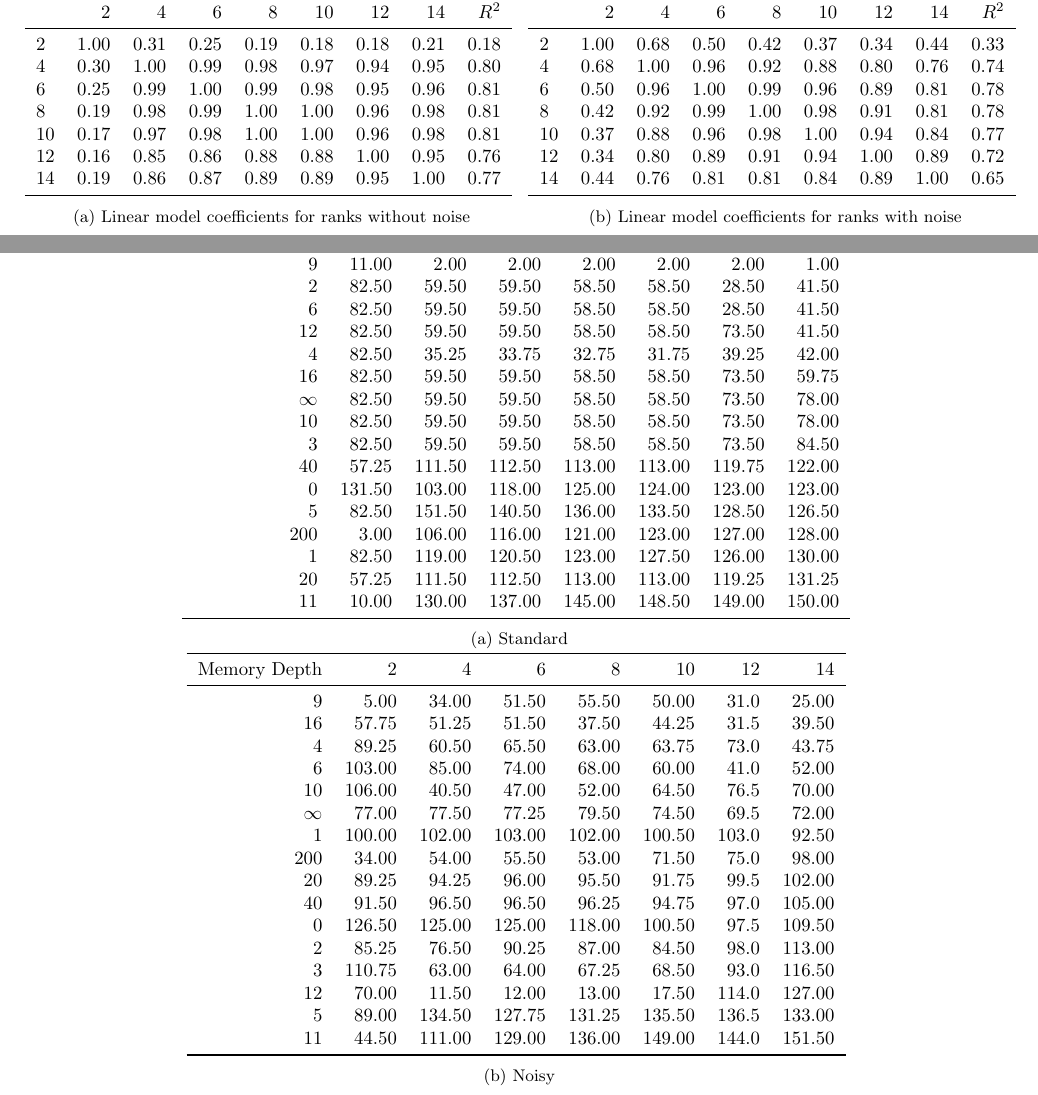
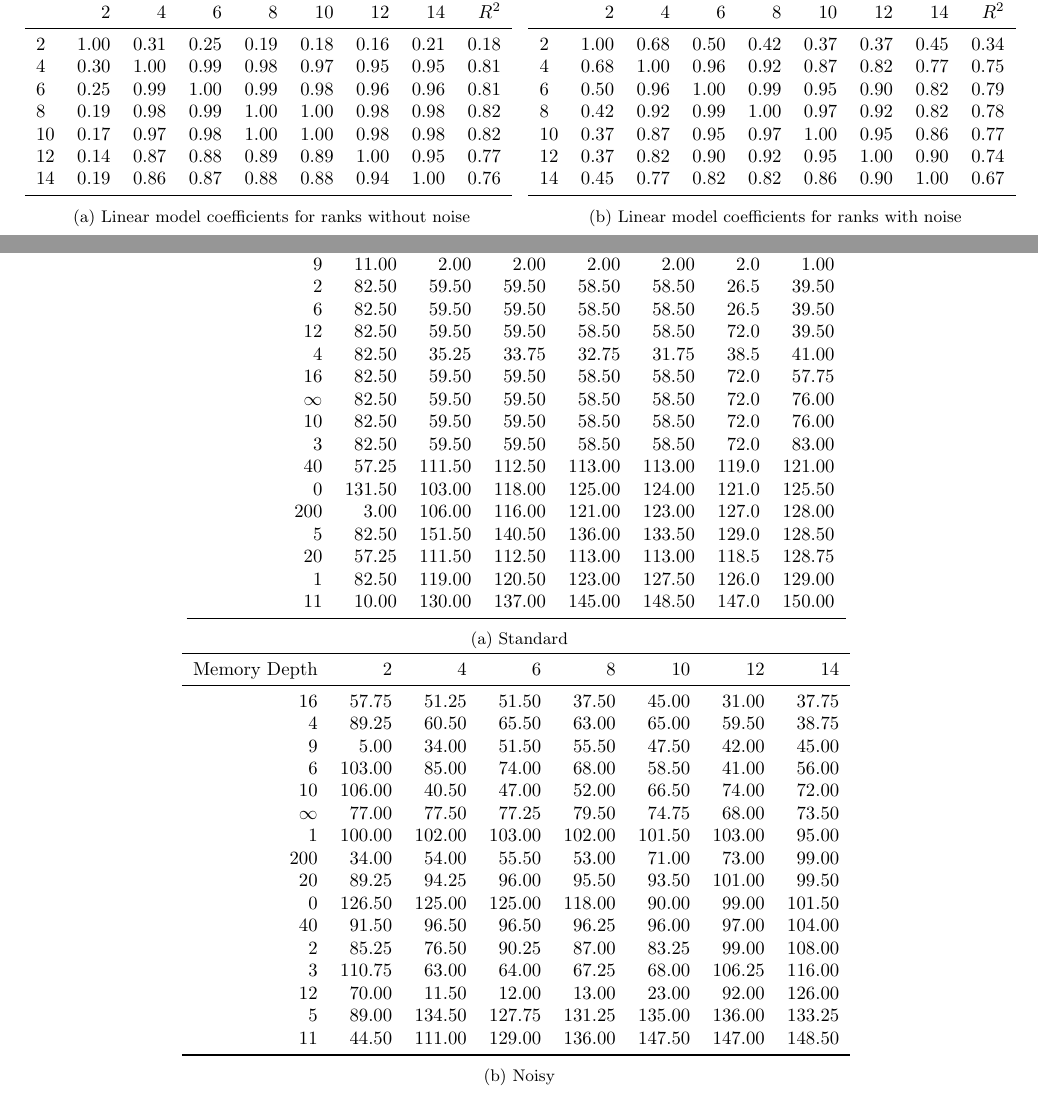
Before and after one commit to Axelrod-Python/axelrod-moran, a LaTeX paper (tex/main.tex, which reads tbl/linear_coeficients_noisy.tex, tbl/linear_coeficients_std.tex, tbl/median_rank_v_memory_length_noisy.tex): two parts of pages 5 and 16 of 19, joined at a grey line, cut so that both start at the same text. Compiled offline with pdfLaTeX.

Commit message:
Update plots.

```diff
--- a/tbl/linear_coeficients_noisy.tex
+++ b/tbl/linear_coeficients_noisy.tex
@@ -2,12 +2,12 @@
 \toprule
 {} &     2 &     4 &     6 &     8 &    10 &    12 &    14 &  $R^2$ \\
 \midrule
-2  &  1.00 &  0.68 &  0.50 &  0.42 &  0.37 &  0.34 &  0.44 &   0.33 \\
-4  &  0.68 &  1.00 &  0.96 &  0.92 &  0.88 &  0.80 &  0.76 &   0.74 \\
-6  &  0.50 &  0.96 &  1.00 &  0.99 &  0.96 &  0.89 &  0.81 &   0.78 \\
-8  &  0.42 &  0.92 &  0.99 &  1.00 &  0.98 &  0.91 &  0.81 &   0.78 \\
-10 &  0.37 &  0.88 &  0.96 &  0.98 &  1.00 &  0.94 &  0.84 &   0.77 \\
-12 &  0.34 &  0.80 &  0.89 &  0.91 &  0.94 &  1.00 &  0.89 &   0.72 \\
-14 &  0.44 &  0.76 &  0.81 &  0.81 &  0.84 &  0.89 &  1.00 &   0.65 \\
+2  &  1.00 &  0.68 &  0.50 &  0.42 &  0.37 &  0.37 &  0.45 &   0.34 \\
+4  &  0.68 &  1.00 &  0.96 &  0.92 &  0.87 &  0.82 &  0.77 &   0.75 \\
+6  &  0.50 &  0.96 &  1.00 &  0.99 &  0.95 &  0.90 &  0.82 &   0.79 \\
+8  &  0.42 &  0.92 &  0.99 &  1.00 &  0.97 &  0.92 &  0.82 &   0.78 \\
+10 &  0.37 &  0.87 &  0.95 &  0.97 &  1.00 &  0.95 &  0.86 &   0.77 \\
+12 &  0.37 &  0.82 &  0.90 &  0.92 &  0.95 &  1.00 &  0.90 &   0.74 \\
+14 &  0.45 &  0.77 &  0.82 &  0.82 &  0.86 &  0.90 &  1.00 &   0.67 \\
 \bottomrule
 \end{tabular}
--- a/tbl/linear_coeficients_std.tex
+++ b/tbl/linear_coeficients_std.tex
@@ -2,12 +2,12 @@
 \toprule
 {} &     2 &     4 &     6 &     8 &    10 &    12 &    14 &  $R^2$ \\
 \midrule
-2  &  1.00 &  0.31 &  0.25 &  0.19 &  0.18 &  0.18 &  0.21 &   0.18 \\
-4  &  0.30 &  1.00 &  0.99 &  0.98 &  0.97 &  0.94 &  0.95 &   0.80 \\
-6  &  0.25 &  0.99 &  1.00 &  0.99 &  0.98 &  0.95 &  0.96 &   0.81 \\
-8  &  0.19 &  0.98 &  0.99 &  1.00 &  1.00 &  0.96 &  0.98 &   0.81 \\
-10 &  0.17 &  0.97 &  0.98 &  1.00 &  1.00 &  0.96 &  0.98 &   0.81 \\
-12 &  0.16 &  0.85 &  0.86 &  0.88 &  0.88 &  1.00 &  0.95 &   0.76 \\
-14 &  0.19 &  0.86 &  0.87 &  0.89 &  0.89 &  0.95 &  1.00 &   0.77 \\
+2  &  1.00 &  0.31 &  0.25 &  0.19 &  0.18 &  0.16 &  0.21 &   0.18 \\
+4  &  0.30 &  1.00 &  0.99 &  0.98 &  0.97 &  0.95 &  0.95 &   0.81 \\
+6  &  0.25 &  0.99 &  1.00 &  0.99 &  0.98 &  0.96 &  0.96 &   0.81 \\
+8  &  0.19 &  0.98 &  0.99 &  1.00 &  1.00 &  0.98 &  0.98 &   0.82 \\
+10 &  0.17 &  0.97 &  0.98 &  1.00 &  1.00 &  0.98 &  0.98 &   0.82 \\
+12 &  0.14 &  0.87 &  0.88 &  0.89 &  0.89 &  1.00 &  0.95 &   0.77 \\
+14 &  0.19 &  0.86 &  0.87 &  0.88 &  0.88 &  0.94 &  1.00 &   0.76 \\
 \bottomrule
 \end{tabular}
--- a/tbl/median_rank_v_memory_length_noisy.tex
+++ b/tbl/median_rank_v_memory_length_noisy.tex
@@ -1,22 +1,22 @@
 \begin{tabular}{rrrrrrrr}
 \toprule
- Memory Depth &       2 &       4 &       6 &       8 &      10 &     12 &      14 \\
+ Memory Depth &       2 &       4 &       6 &       8 &      10 &      12 &      14 \\
 \midrule
-            9 &    5.00 &   34.00 &   51.50 &   55.50 &   50.00 &   31.0 &   25.00 \\
-           16 &   57.75 &   51.25 &   51.50 &   37.50 &   44.25 &   31.5 &   39.50 \\
-            4 &   89.25 &   60.50 &   65.50 &   63.00 &   63.75 &   73.0 &   43.75 \\
-            6 &  103.00 &   85.00 &   74.00 &   68.00 &   60.00 &   41.0 &   52.00 \\
-           10 &  106.00 &   40.50 &   47.00 &   52.00 &   64.50 &   76.5 &   70.00 \\
-           $\infty$ &   77.00 &   77.50 &   77.25 &   79.50 &   74.50 &   69.5 &   72.00 \\
-            1 &  100.00 &  102.00 &  103.00 &  102.00 &  100.50 &  103.0 &   92.50 \\
-          200 &   34.00 &   54.00 &   55.50 &   53.00 &   71.50 &   75.0 &   98.00 \\
-           20 &   89.25 &   94.25 &   96.00 &   95.50 &   91.75 &   99.5 &  102.00 \\
-           40 &   91.50 &   96.50 &   96.50 &   96.25 &   94.75 &   97.0 &  105.00 \\
-            0 &  126.50 &  125.00 &  125.00 &  118.00 &  100.50 &   97.5 &  109.50 \\
-            2 &   85.25 &   76.50 &   90.25 &   87.00 &   84.50 &   98.0 &  113.00 \\
-            3 &  110.75 &   63.00 &   64.00 &   67.25 &   68.50 &   93.0 &  116.50 \\
-           12 &   70.00 &   11.50 &   12.00 &   13.00 &   17.50 &  114.0 &  127.00 \\
-            5 &   89.00 &  134.50 &  127.75 &  131.25 &  135.50 &  136.5 &  133.00 \\
-           11 &   44.50 &  111.00 &  129.00 &  136.00 &  149.00 &  144.0 &  151.50 \\
+           16 &   57.75 &   51.25 &   51.50 &   37.50 &   45.00 &   31.00 &   37.75 \\
+            4 &   89.25 &   60.50 &   65.50 &   63.00 &   65.00 &   59.50 &   38.75 \\
+            9 &    5.00 &   34.00 &   51.50 &   55.50 &   47.50 &   42.00 &   45.00 \\
+            6 &  103.00 &   85.00 &   74.00 &   68.00 &   58.50 &   41.00 &   56.00 \\
+           10 &  106.00 &   40.50 &   47.00 &   52.00 &   66.50 &   74.00 &   72.00 \\
+           $\infty$ &   77.00 &   77.50 &   77.25 &   79.50 &   74.75 &   68.00 &   73.50 \\
+            1 &  100.00 &  102.00 &  103.00 &  102.00 &  101.50 &  103.00 &   95.00 \\
+          200 &   34.00 &   54.00 &   55.50 &   53.00 &   71.00 &   73.00 &   99.00 \\
+           20 &   89.25 &   94.25 &   96.00 &   95.50 &   93.50 &  101.00 &   99.50 \\
+            0 &  126.50 &  125.00 &  125.00 &  118.00 &   90.00 &   99.00 &  101.50 \\
+           40 &   91.50 &   96.50 &   96.50 &   96.25 &   96.00 &   97.00 &  104.00 \\
+            2 &   85.25 &   76.50 &   90.25 &   87.00 &   83.25 &   99.00 &  108.00 \\
+            3 &  110.75 &   63.00 &   64.00 &   67.25 &   68.00 &  106.25 &  116.00 \\
+           12 &   70.00 &   11.50 &   12.00 &   13.00 &   23.00 &   92.00 &  126.00 \\
+            5 &   89.00 &  134.50 &  127.75 &  131.25 &  135.00 &  136.00 &  133.25 \\
+           11 &   44.50 &  111.00 &  129.00 &  136.00 &  147.50 &  147.00 &  148.50 \\
 \bottomrule
 \end{tabular}
--- a/tbl/median_rank_v_memory_length_std.tex
+++ b/tbl/median_rank_v_memory_length_std.tex
@@ -1,22 +1,22 @@
 \begin{tabular}{rrrrrrrr}
 \toprule
- Memory Depth &       2 &       4 &       6 &       8 &      10 &      12 &      14 \\
+ Memory Depth &       2 &       4 &       6 &       8 &      10 &     12 &      14 \\
 \midrule
-            9 &   11.00 &    2.00 &    2.00 &    2.00 &    2.00 &    2.00 &    1.00 \\
-            2 &   82.50 &   59.50 &   59.50 &   58.50 &   58.50 &   28.50 &   41.50 \\
-            6 &   82.50 &   59.50 &   59.50 &   58.50 &   58.50 &   28.50 &   41.50 \\
-           12 &   82.50 &   59.50 &   59.50 &   58.50 &   58.50 &   73.50 &   41.50 \\
-            4 &   82.50 &   35.25 &   33.75 &   32.75 &   31.75 &   39.25 &   42.00 \\
-           16 &   82.50 &   59.50 &   59.50 &   58.50 &   58.50 &   73.50 &   59.75 \\
-           $\infty$ &   82.50 &   59.50 &   59.50 &   58.50 &   58.50 &   73.50 &   78.00 \\
-           10 &   82.50 &   59.50 &   59.50 &   58.50 &   58.50 &   73.50 &   78.00 \\
-            3 &   82.50 &   59.50 &   59.50 &   58.50 &   58.50 &   73.50 &   84.50 \\
-           40 &   57.25 &  111.50 &  112.50 &  113.00 &  113.00 &  119.75 &  122.00 \\
-            0 &  131.50 &  103.00 &  118.00 &  125.00 &  124.00 &  123.00 &  123.00 \\
-            5 &   82.50 &  151.50 &  140.50 &  136.00 &  133.50 &  128.50 &  126.50 \\
-          200 &    3.00 &  106.00 &  116.00 &  121.00 &  123.00 &  127.00 &  128.00 \\
-            1 &   82.50 &  119.00 &  120.50 &  123.00 &  127.50 &  126.00 &  130.00 \\
-           20 &   57.25 &  111.50 &  112.50 &  113.00 &  113.00 &  119.25 &  131.25 \\
-           11 &   10.00 &  130.00 &  137.00 &  145.00 &  148.50 &  149.00 &  150.00 \\
+            9 &   11.00 &    2.00 &    2.00 &    2.00 &    2.00 &    2.0 &    1.00 \\
+            2 &   82.50 &   59.50 &   59.50 &   58.50 &   58.50 &   26.5 &   39.50 \\
+            6 &   82.50 &   59.50 &   59.50 &   58.50 &   58.50 &   26.5 &   39.50 \\
+           12 &   82.50 &   59.50 &   59.50 &   58.50 &   58.50 &   72.0 &   39.50 \\
+            4 &   82.50 &   35.25 &   33.75 &   32.75 &   31.75 &   38.5 &   41.00 \\
+           16 &   82.50 &   59.50 &   59.50 &   58.50 &   58.50 &   72.0 &   57.75 \\
+           $\infty$ &   82.50 &   59.50 &   59.50 &   58.50 &   58.50 &   72.0 &   76.00 \\
+           10 &   82.50 &   59.50 &   59.50 &   58.50 &   58.50 &   72.0 &   76.00 \\
+            3 &   82.50 &   59.50 &   59.50 &   58.50 &   58.50 &   72.0 &   83.00 \\
+           40 &   57.25 &  111.50 &  112.50 &  113.00 &  113.00 &  119.0 &  121.00 \\
+            0 &  131.50 &  103.00 &  118.00 &  125.00 &  124.00 &  121.0 &  125.50 \\
+          200 &    3.00 &  106.00 &  116.00 &  121.00 &  123.00 &  127.0 &  128.00 \\
+            5 &   82.50 &  151.50 &  140.50 &  136.00 &  133.50 &  129.0 &  128.50 \\
+           20 &   57.25 &  111.50 &  112.50 &  113.00 &  113.00 &  118.5 &  128.75 \\
+            1 &   82.50 &  119.00 &  120.50 &  123.00 &  127.50 &  126.0 &  129.00 \\
+           11 &   10.00 &  130.00 &  137.00 &  145.00 &  148.50 &  147.0 &  150.00 \\
 \bottomrule
 \end{tabular}
```
Also changed, not shown: tbl/bottom_five_in_size_14_noisy.tex (+4 -4 lines), tbl/bottom_five_in_size_14_std.tex (+6 -6 lines), tbl/bottom_five_in_size_2_noisy.tex (+5 -5 lines), tbl/bottom_five_in_size_2_std.tex (+5 -5 lines), tbl/top_five_in_size_14_noisy.tex (+5 -5 lines), tbl/top_five_in_size_2_noisy.tex (+5 -5 lines), tbl/top_five_in_size_2_std.tex (+4 -4 lines), img/ALLCorALLD_v_Cooperator.pdf, img/ALLCorALLD_v_Defector.pdf, img/ALLCorALLD_v_Tit_For_Tat.pdf, img/Alternator_v_Cooperator.pdf, img/Alternator_v_Defector.pdf, img/Alternator_v_Tit_For_Tat.pdf, img/Alternator_v_Win-Stay_Lose-Shift.pdf, 48 more files, 1 other file.
